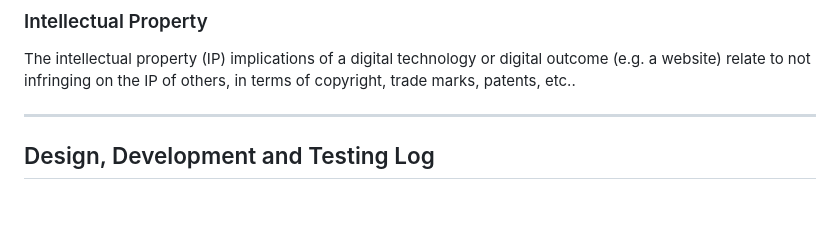
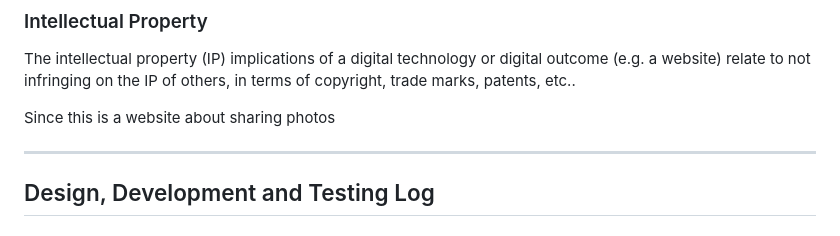
Before and after one commit to waimea-cjmooney/200-DTD-assesment, a Markdown page: Design.md, the part around the change. GitHub-like rendering; blank space fills up the shorter version.

```diff
--- a/Design.md
+++ b/Design.md
@@ -67,7 +67,7 @@ To do this I must consider the simplicity and layout while also keeping the func
 
 The intellectual property (IP) implications of a digital technology or digital outcome (e.g. a website) relate to not infringing on the IP of others, in terms of copyright, trade marks, patents, etc..
 
-
+Since this is a website about sharing photos
 
 -------------------------------------------------
 
```
